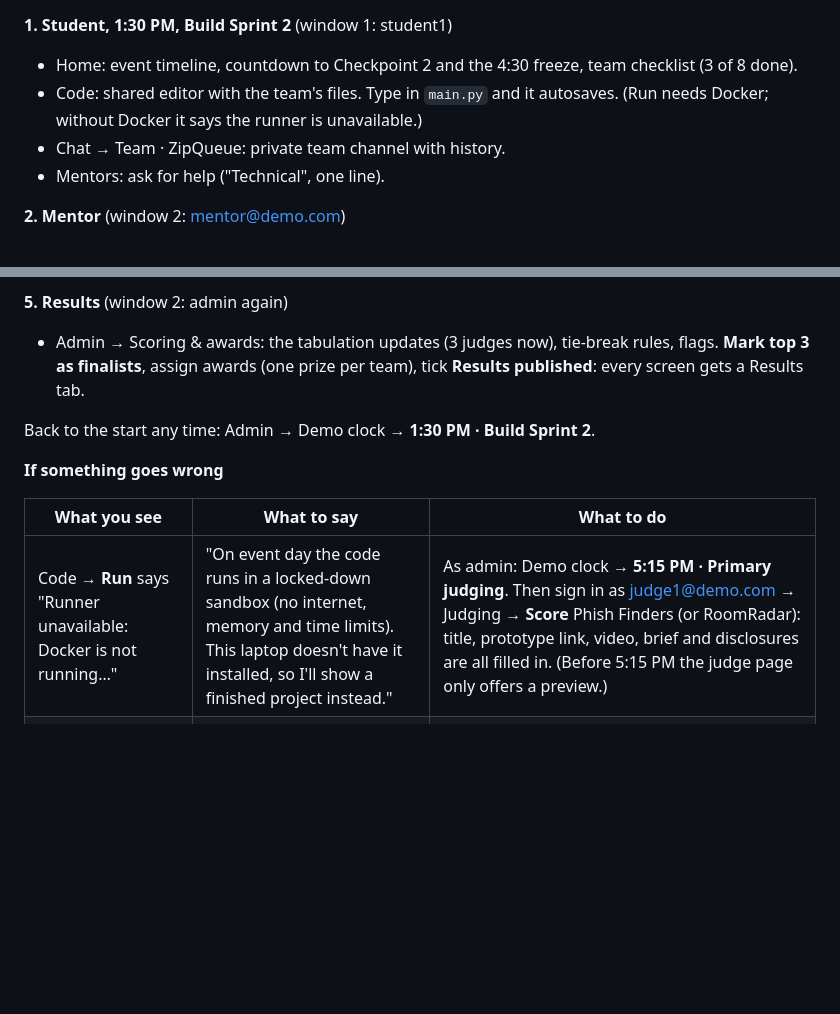
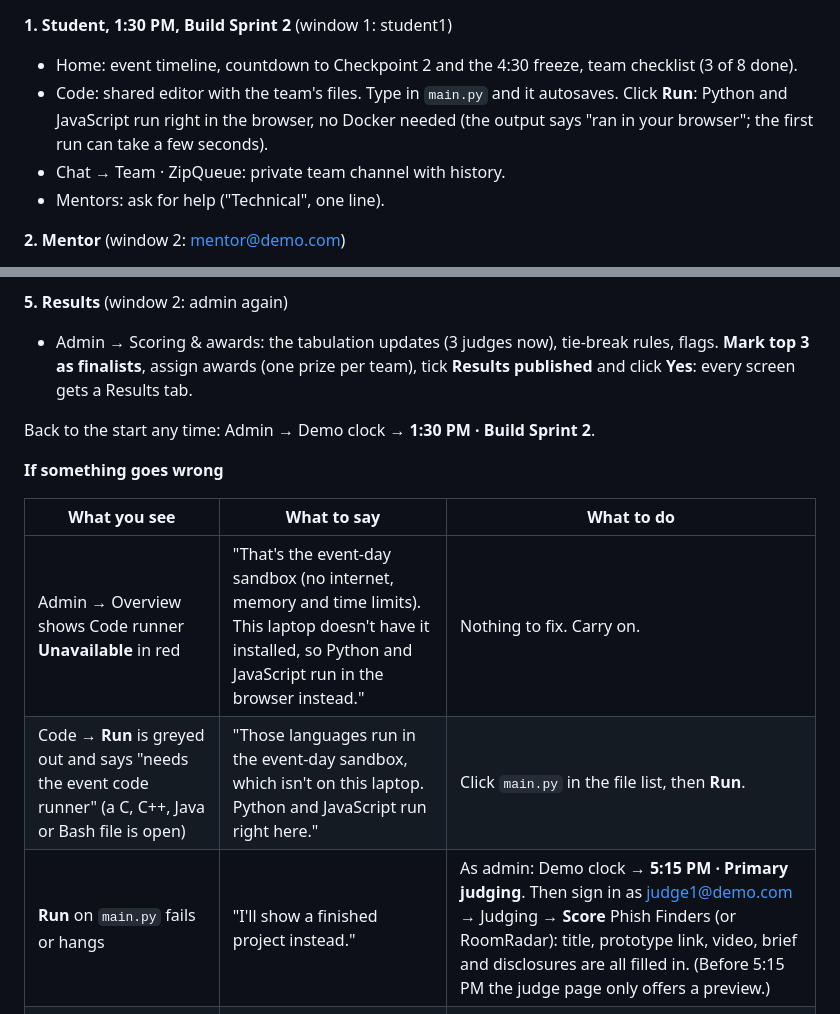
Before and after one commit to iiCiel/hakrathon-hub, a Markdown page: SHOWCASE.md, 2 parts joined by grey strips. GitHub-like rendering; blank space fills up the shorter version.

Commit message:
docs: SHOWCASE.md matches the app: Python and JavaScript Run work without Docker
The script said Run fails without Docker. Since 4195c55 they run in the browser.
Fallback table: red Code runner card, greyed-out Run for C/C++/Java/Bash files,
and the finished-project fallback only if Run on main.py fails.
Results published also needs a click on Yes.

Co-Authored-By: Claude Opus 5.5 <noreply@anthropic.com>

```diff
--- a/SHOWCASE.md
+++ b/SHOWCASE.md
@@ -17,7 +17,7 @@ To reset the demo completely, close the window and delete the `data-demo` folder
 
 **1. Student, 1:30 PM, Build Sprint 2** (window 1: student1)
 - Home: event timeline, countdown to Checkpoint 2 and the 4:30 freeze, team checklist (3 of 8 done).
-- Code: shared editor with the team's files. Type in `main.py` and it autosaves. (Run needs Docker; without Docker it says the runner is unavailable.)
+- Code: shared editor with the team's files. Type in `main.py` and it autosaves. Click **Run**: Python and JavaScript run right in the browser, no Docker needed (the output says "ran in your browser"; the first run can take a few seconds).
 - Chat → Team · ZipQueue: private team channel with history.
 - Mentors: ask for help ("Technical", one line).
 
@@ -34,7 +34,7 @@ To reset the demo completely, close the window and delete the `data-demo` folder
 - Window 2: sign in as judge1@demo.com → Judging → **Score** Phish Finders: prototype link, brief, disclosures, checkpoints, 1-10 rubric with the live weighted total. Submit.
 
 **5. Results** (window 2: admin again)
-- Admin → Scoring & awards: the tabulation updates (3 judges now), tie-break rules, flags. **Mark top 3 as finalists**, assign awards (one prize per team), tick **Results published**: every screen gets a Results tab.
+- Admin → Scoring & awards: the tabulation updates (3 judges now), tie-break rules, flags. **Mark top 3 as finalists**, assign awards (one prize per team), tick **Results published** and click **Yes**: every screen gets a Results tab.
 
 Back to the start any time: Admin → Demo clock → **1:30 PM · Build Sprint 2**.
 
@@ -42,6 +42,8 @@ Back to the start any time: Admin → Demo clock → **1:30 PM · Build Sprint 2
 
 | What you see | What to say | What to do |
 |---|---|---|
-| Code → **Run** says "Runner unavailable: Docker is not running…" | "On event day the code runs in a locked-down sandbox (no internet, memory and time limits). This laptop doesn't have it installed, so I'll show a finished project instead." | As admin: Demo clock → **5:15 PM · Primary judging**. Then sign in as judge1@demo.com → Judging → **Score** Phish Finders (or RoomRadar): title, prototype link, video, brief and disclosures are all filled in. (Before 5:15 PM the judge page only offers a preview.) |
+| Admin → Overview shows Code runner **Unavailable** in red | "That's the event-day sandbox (no internet, memory and time limits). This laptop doesn't have it installed, so Python and JavaScript run in the browser instead." | Nothing to fix. Carry on. |
+| Code → **Run** is greyed out and says "needs the event code runner" (a C, C++, Java or Bash file is open) | "Those languages run in the event-day sandbox, which isn't on this laptop. Python and JavaScript run right here." | Click `main.py` in the file list, then **Run**. |
+| **Run** on `main.py` fails or hangs | "I'll show a finished project instead." | As admin: Demo clock → **5:15 PM · Primary judging**. Then sign in as judge1@demo.com → Judging → **Score** Phish Finders (or RoomRadar): title, prototype link, video, brief and disclosures are all filled in. (Before 5:15 PM the judge page only offers a preview.) |
 | Demo clock click does nothing, or the time/banner didn't change | "One second, I'll jump the clock again." | Click the same stage button again and reload the page (F5). Still stuck: close the demo.bat window, delete the `data-demo` folder, double-click `demo.bat`, sign in again. It opens at 1:30 PM. |
 | A page is blank, frozen, or shows an error | "Let me restart the demo." | Close the demo.bat window and double-click `demo.bat` again (your demo data stays), then reload the browser. Only if it's still broken: delete `data-demo` too. |
```
